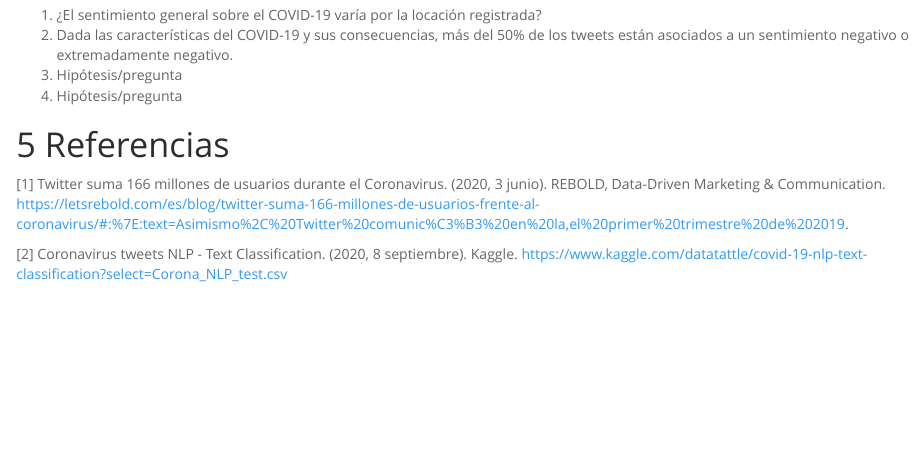
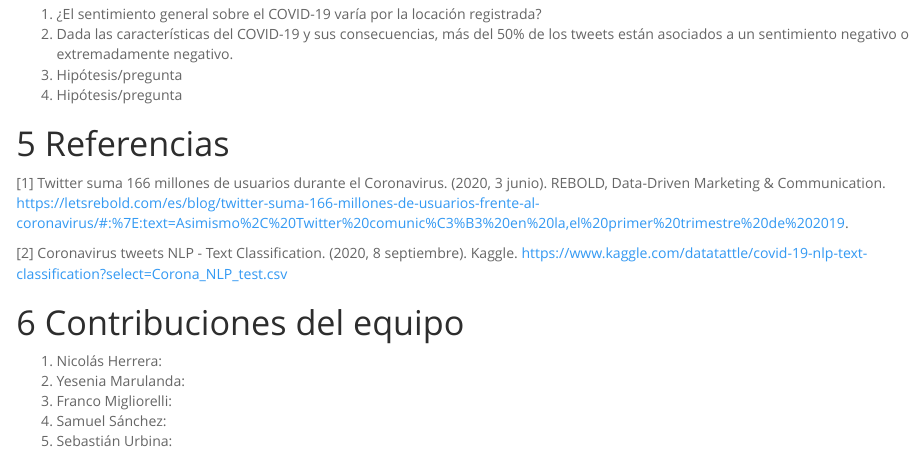
Before and after one commit to SSanchez7/Twitter-Sentiment-Analysis, an R Markdown document (hito_1.Rmd): the page in a window 1100 px wide, from 7110 px down before the commit and from 7130 px down after it, so that both start at the same text. Rendered offline with R 4.5, knitr and Pandoc, with nearby package versions; some code elsewhere in the file could not run offline.

Commit message:
Update hito_1.Rmd

```diff
--- a/hito_1.Rmd
+++ b/hito_1.Rmd
@@ -274,3 +274,11 @@ A partir del análisis exploratorio se proponen las siguientes hipótesis y preg
 [1] Twitter suma 166 millones de usuarios durante el Coronavirus. (2020, 3 junio). REBOLD, Data-Driven Marketing & Communication. https://letsrebold.com/es/blog/twitter-suma-166-millones-de-usuarios-frente-al-coronavirus/#:%7E:text=Asimismo%2C%20Twitter%20comunic%C3%B3%20en%20la,el%20primer%20trimestre%20de%202019.
 
 [2] Coronavirus tweets NLP - Text Classification. (2020, 8 septiembre). Kaggle. https://www.kaggle.com/datatattle/covid-19-nlp-text-classification?select=Corona_NLP_test.csv
+
+
+# Contribuciones del equipo
+1. Nicolás Herrera:
+2. Yesenia Marulanda:
+3. Franco Migliorelli:
+4. Samuel Sánchez:
+5. Sebastián Urbina:
```
